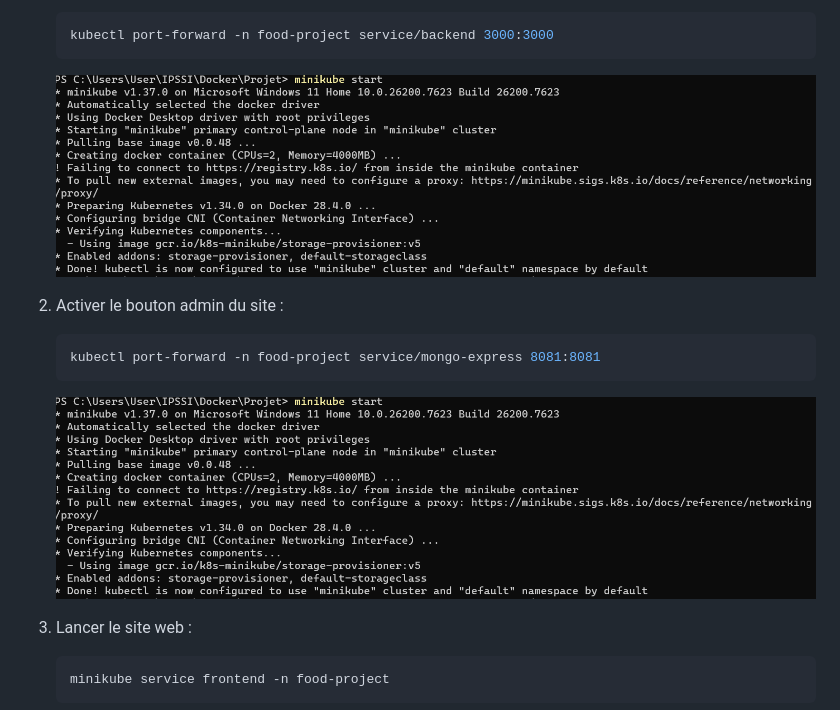
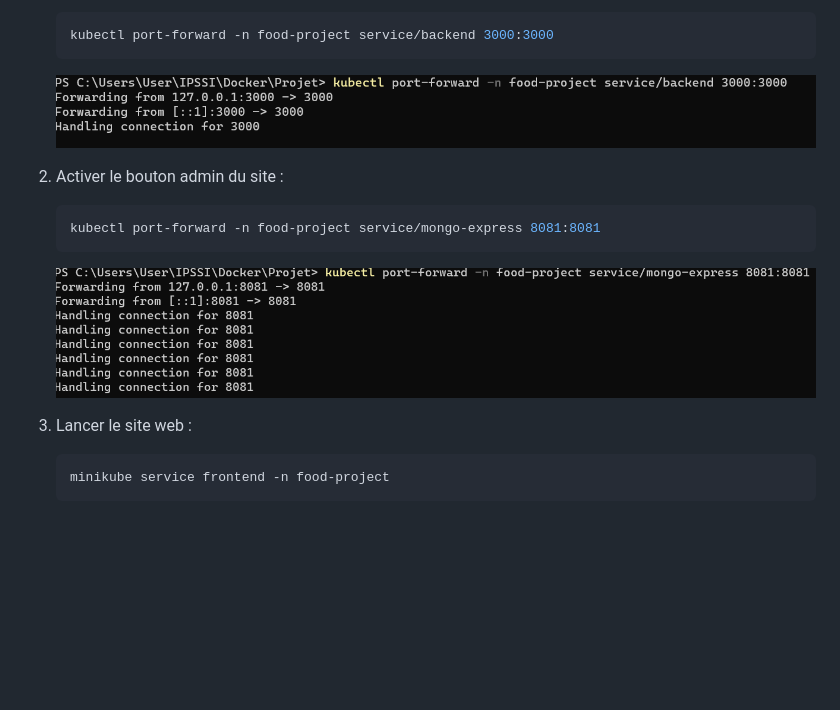
Before and after one commit to Joud04/API_open_food, a Markdown page: README.md, the part around one of its changes. Drawn GitHub-style; blank space fills up the shorter version.

````diff
--- a/README.md
+++ b/README.md
@@ -113,14 +113,14 @@ Pour accéder à l'application, il faudra ouvrir 3 terminaux différents :
     kubectl port-forward -n food-project service/backend 3000:3000
     ```
 
-     ![Minikube](image/Minikube_start.png)
+     ![Minikube](image/start_backend.png)
 
 2.  Activer le bouton admin du site :
     ```bash
     kubectl port-forward -n food-project service/mongo-express 8081:8081
     ```
 
-     ![Minikube](image/Minikube_start.png)
+     ![Minikube](image/start_bdd.png)
 
 3.  Lancer le site web :
     ```bash
````
Also changed, not shown: other parts of README.md (+9 -1 lines).
